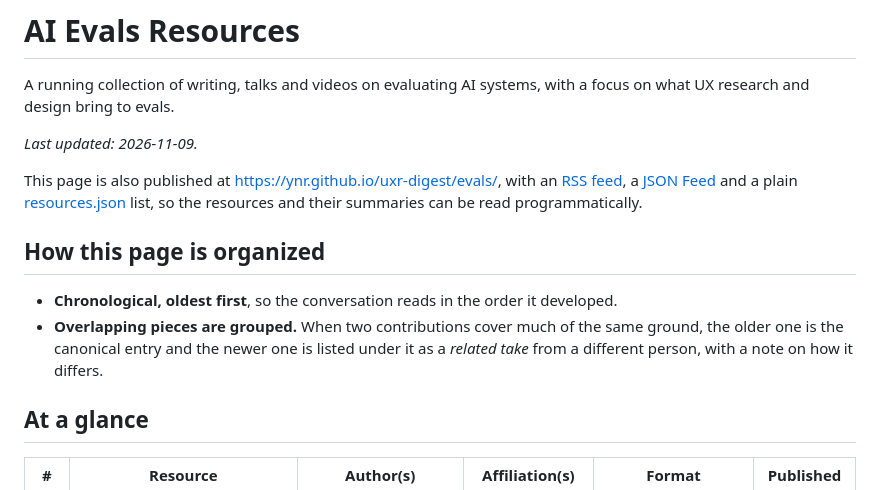
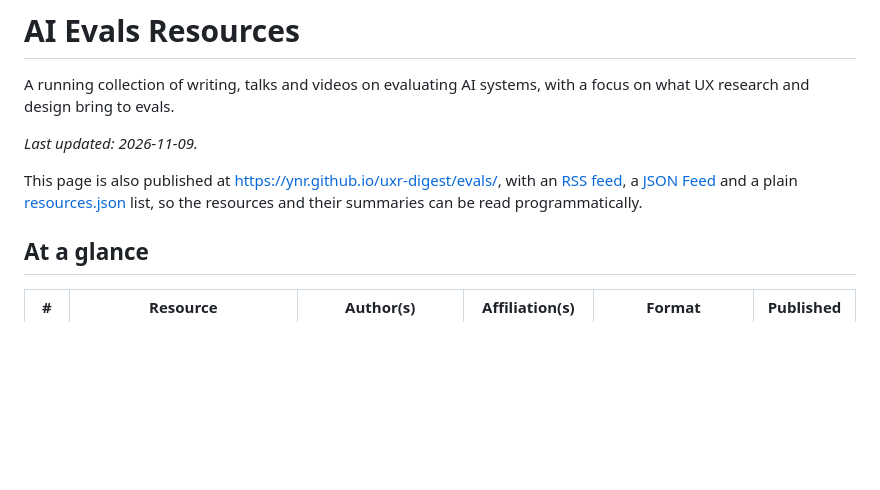
Before and after one commit to YnR/uxr-digest, a Markdown page: docs/evals-resources/README.md, the part around the change. GitHub-like rendering; blank space fills up the shorter version.

Commit message:
Remove 'How this page is organized' notice from evals resources page
Co-Authored-By: Claude Opus 5.5 <noreply@anthropic.com>
Claude-Session: https://claude.ai/code/session_018PKGTCSs3fkJKwhGcA3Qpv

```diff
--- a/docs/evals-resources/README.md
+++ b/docs/evals-resources/README.md
@@ -10,15 +10,6 @@ an [RSS feed](https://ynr.github.io/uxr-digest/evals/feed.xml), a
 [JSON Feed](https://ynr.github.io/uxr-digest/evals/feed.json) and a plain
 [resources.json](https://ynr.github.io/uxr-digest/evals/resources.json) list, so
 the resources and their summaries can be read programmatically.
-
-## How this page is organized
-
-- **Chronological, oldest first**, so the conversation reads in the order it
-  developed.
-- **Overlapping pieces are grouped.** When two contributions cover much of the
-  same ground, the older one is the canonical entry and the newer one is listed
-  under it as a *related take* from a different person, with a note on how it
-  differs.
 
 ## At a glance
 
```
